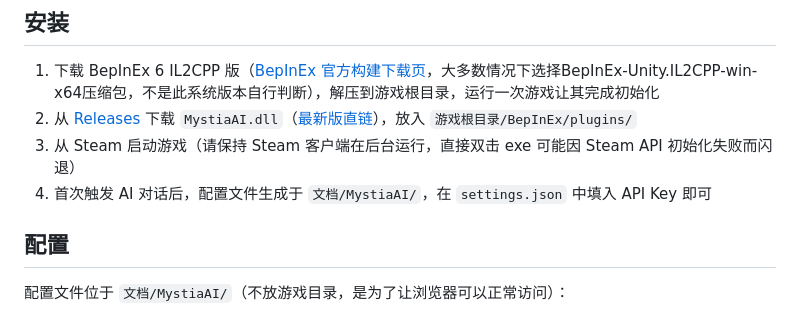
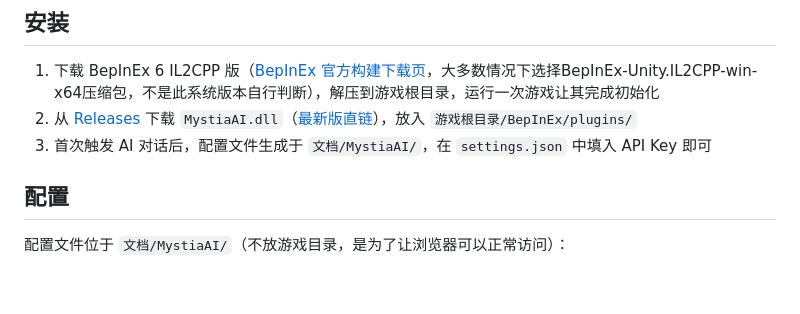
Before and after one commit to shrimp9527/MystiaAI, a Markdown page: README.md, the part around the change. GitHub-like rendering; blank space fills up the shorter version.

Commit message:
Update installation instructions in README.md
Removed a step about launching the game from Steam directly to avoid crashes.

```diff
--- a/README.md
+++ b/README.md
@@ -27,8 +27,7 @@
 
 1. 下载 BepInEx 6 IL2CPP 版（[BepInEx 官方构建下载页](https://builds.bepinex.dev/projects/bepinex_be)，大多数情况下选择BepInEx-Unity.IL2CPP-win-x64压缩包，不是此系统版本自行判断），解压到游戏根目录，运行一次游戏让其完成初始化
 2. 从 [Releases](https://github.com/shrimp9527/MystiaAI/releases) 下载 `MystiaAI.dll`（[最新版直链](https://github.com/shrimp9527/MystiaAI/releases/latest/download/MystiaAI.dll)），放入 `游戏根目录/BepInEx/plugins/`
-3. 从 Steam 启动游戏（请保持 Steam 客户端在后台运行，直接双击 exe 可能因 Steam API 初始化失败而闪退）
-4. 首次触发 AI 对话后，配置文件生成于 `文档/MystiaAI/`，在 `settings.json` 中填入 API Key 即可
+3. 首次触发 AI 对话后，配置文件生成于 `文档/MystiaAI/`，在 `settings.json` 中填入 API Key 即可
 
 ## 配置
 
```
